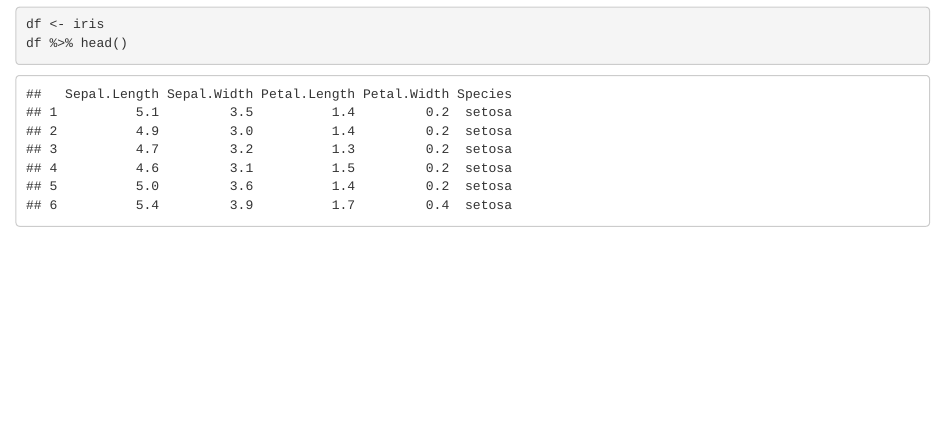
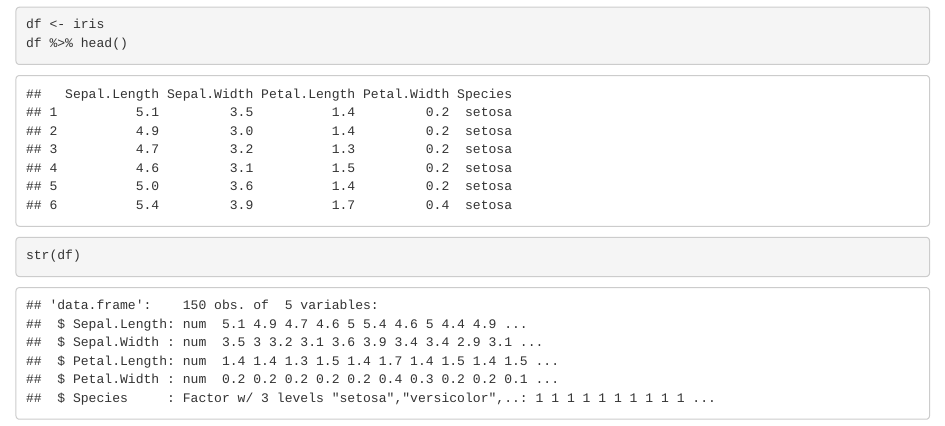
Before and after one commit to aliforgetti/test-repo, an R Markdown document (file_1.Rmd): the page in a window 1100 px wide, from 330 px down. Rendered offline with R 4.5, knitr and Pandoc, with nearby package versions.

Commit message:
added code to check structure of dataframe

````diff
--- a/file_1.Rmd
+++ b/file_1.Rmd
@@ -12,3 +12,10 @@ library(tidyverse)
 df <- iris
 df %>% head()
 ```
+
+
+
+```{r}
+str(df)
+
+```
````
